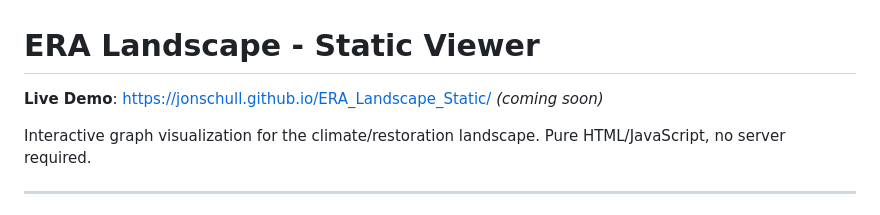
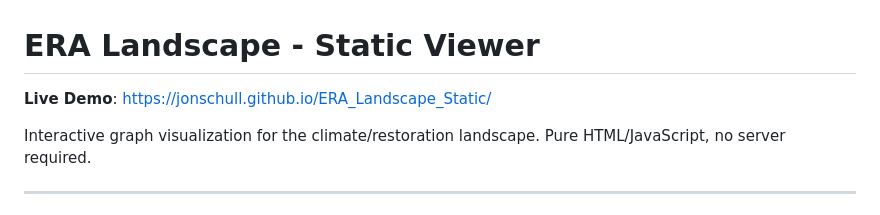
Before and after one commit to jonschull/ERA_Landscape_Static, a Markdown page: README.md, the part around the change. Drawn GitHub-style.

Commit message:
docs: Update README with live GitHub Pages URL

```diff
--- a/README.md
+++ b/README.md
@@ -1,6 +1,6 @@
 # ERA Landscape - Static Viewer
 
-**Live Demo**: https://jonschull.github.io/ERA_Landscape_Static/ *(coming soon)*
+**Live Demo**: https://jonschull.github.io/ERA_Landscape_Static/
 
 Interactive graph visualization for the climate/restoration landscape. Pure HTML/JavaScript, no server required.
 
```
